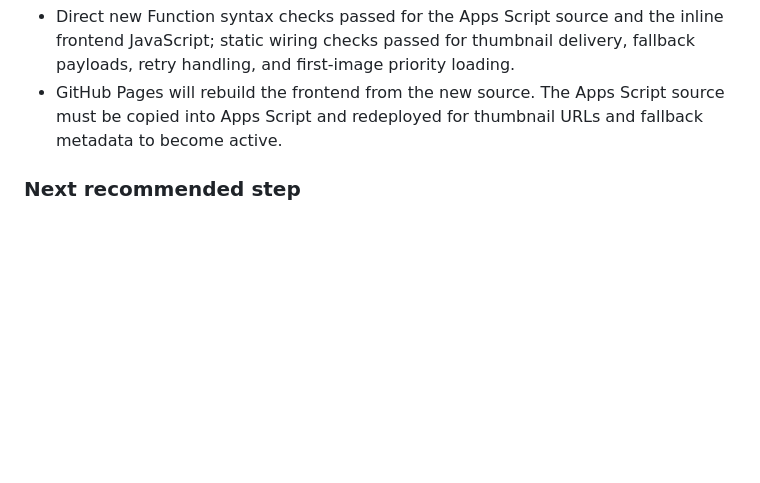
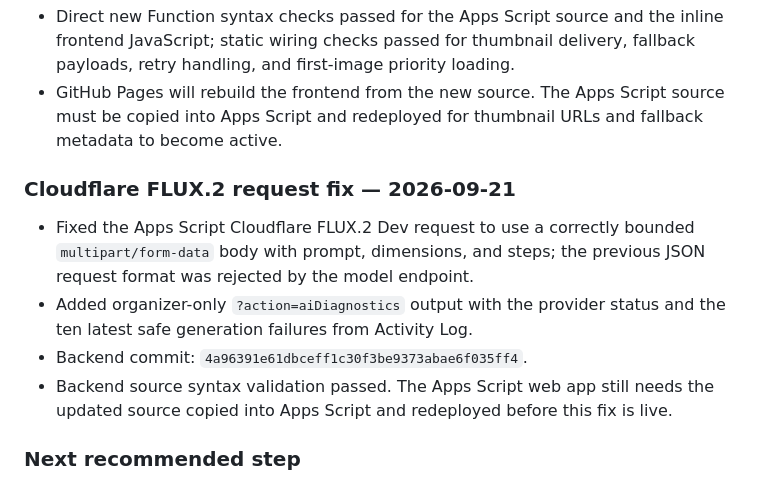
Before and after one commit to GoogleDevTeam/SaudiVision, a Markdown page: AI_HANDOFF.md, the part around the change. GitHub-like rendering; blank space fills up the shorter version.

Commit message:
Document Cloudflare image generation fix

```diff
--- a/AI_HANDOFF.md
+++ b/AI_HANDOFF.md
@@ -517,6 +517,13 @@ Before coding, inspect the latest `main` branch and the live deployment state. T
 - Direct new Function syntax checks passed for the Apps Script source and the inline frontend JavaScript; static wiring checks passed for thumbnail delivery, fallback payloads, retry handling, and first-image priority loading.
 - GitHub Pages will rebuild the frontend from the new source. The Apps Script source must be copied into Apps Script and redeployed for thumbnail URLs and fallback metadata to become active.
 
+### Cloudflare FLUX.2 request fix — 2026-09-21
+
+- Fixed the Apps Script Cloudflare FLUX.2 Dev request to use a correctly bounded `multipart/form-data` body with prompt, dimensions, and steps; the previous JSON request format was rejected by the model endpoint.
+- Added organizer-only `?action=aiDiagnostics` output with the provider status and the ten latest safe generation failures from Activity Log.
+- Backend commit: `4a96391e61dbceff1c30f3be9373abae6f035ff4`.
+- Backend source syntax validation passed. The Apps Script web app still needs the updated source copied into Apps Script and redeployed before this fix is live.
+
 ### Next recommended step
 
 Deploy the updated google-apps-script.gs once, then submit a vision with two or three related ideas and verify that the generated image loads quickly in the gallery and still follows the participant's wording while using the selected track only as a broad lens.
```
